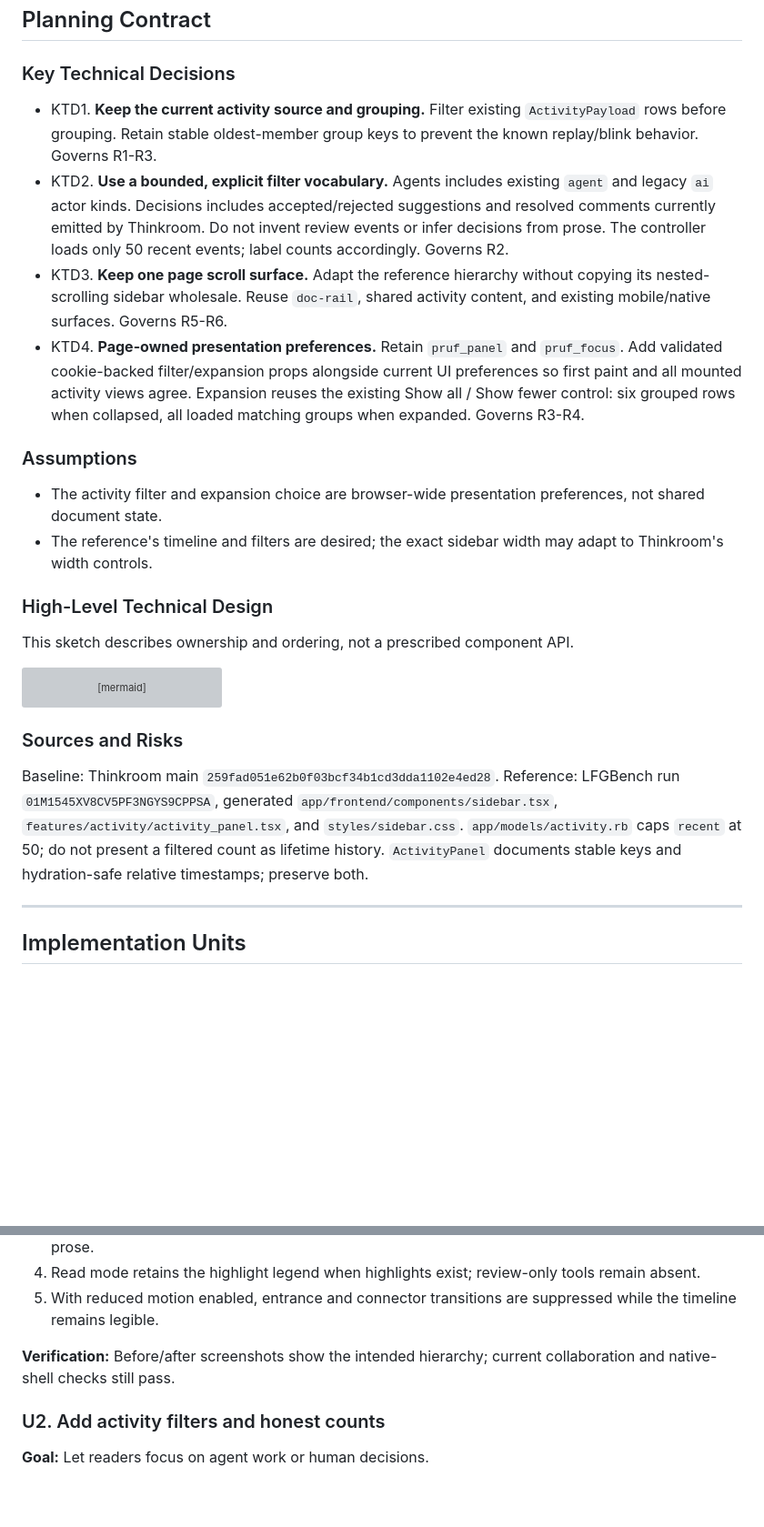
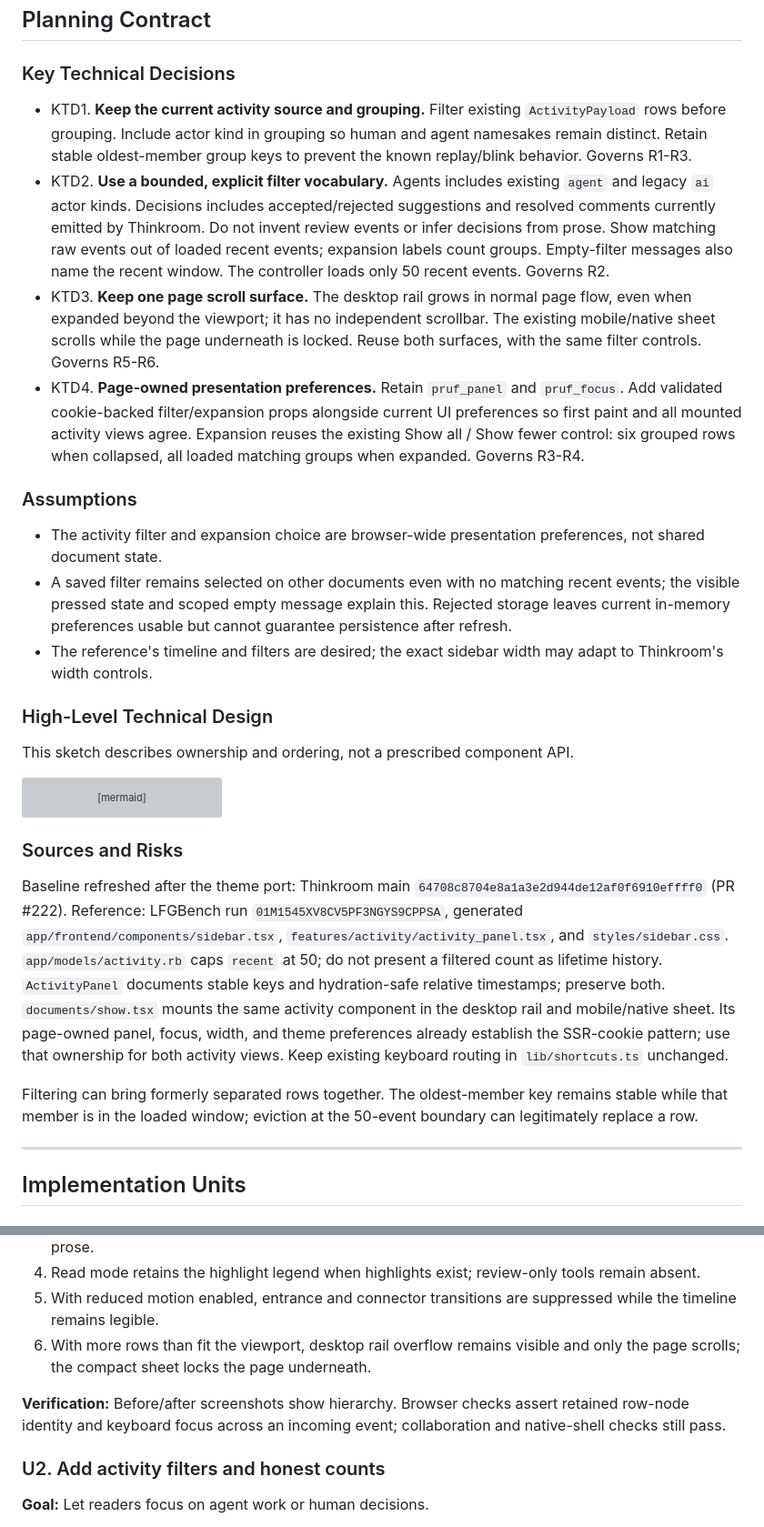
Before and after one commit to kieranklaassen/thinkroom, a Markdown page: docs/plans/2026-09-04-1101-feat-sidebar-activity-timeline-plan.md, 2 parts joined by grey strips. Shown at 91% size. Drawn GitHub-style; blank space fills up the shorter version; grey boxes are pictures that could not be loaded.

Commit message:
docs(plan): refresh sidebar port against merged theme work

```diff
--- a/docs/plans/2026-09-04-1101-feat-sidebar-activity-timeline-plan.md
+++ b/docs/plans/2026-09-04-1101-feat-sidebar-activity-timeline-plan.md
@@ -65,14 +65,15 @@ Borrow the timeline and filtering. The visible Ask AI section is not part of thi
 
 ### Key Technical Decisions
 
-- KTD1. **Keep the current activity source and grouping.** Filter existing `ActivityPayload` rows before grouping. Retain stable oldest-member group keys to prevent the known replay/blink behavior. Governs R1-R3.
-- KTD2. **Use a bounded, explicit filter vocabulary.** Agents includes existing `agent` and legacy `ai` actor kinds. Decisions includes accepted/rejected suggestions and resolved comments currently emitted by Thinkroom. Do not invent review events or infer decisions from prose. The controller loads only 50 recent events; label counts accordingly. Governs R2.
-- KTD3. **Keep one page scroll surface.** Adapt the reference hierarchy without copying its nested-scrolling sidebar wholesale. Reuse `doc-rail`, shared activity content, and existing mobile/native surfaces. Governs R5-R6.
+- KTD1. **Keep the current activity source and grouping.** Filter existing `ActivityPayload` rows before grouping. Include actor kind in grouping so human and agent namesakes remain distinct. Retain stable oldest-member group keys to prevent the known replay/blink behavior. Governs R1-R3.
+- KTD2. **Use a bounded, explicit filter vocabulary.** Agents includes existing `agent` and legacy `ai` actor kinds. Decisions includes accepted/rejected suggestions and resolved comments currently emitted by Thinkroom. Do not invent review events or infer decisions from prose. Show matching raw events out of loaded recent events; expansion labels count groups. Empty-filter messages also name the recent window. The controller loads only 50 recent events. Governs R2.
+- KTD3. **Keep one page scroll surface.** The desktop rail grows in normal page flow, even when expanded beyond the viewport; it has no independent scrollbar. The existing mobile/native sheet scrolls while the page underneath is locked. Reuse both surfaces, with the same filter controls. Governs R5-R6.
 - KTD4. **Page-owned presentation preferences.** Retain `pruf_panel` and `pruf_focus`. Add validated cookie-backed filter/expansion props alongside current UI preferences so first paint and all mounted activity views agree. Expansion reuses the existing Show all / Show fewer control: six grouped rows when collapsed, all loaded matching groups when expanded. Governs R3-R4.
 
 ### Assumptions
 
 - The activity filter and expansion choice are browser-wide presentation preferences, not shared document state.
+- A saved filter remains selected on other documents even with no matching recent events; the visible pressed state and scoped empty message explain this. Rejected storage leaves current in-memory preferences usable but cannot guarantee persistence after refresh.
 - The reference's timeline and filters are desired; the exact sidebar width may adapt to Thinkroom's width controls.
 
 ### High-Level Technical Design
@@ -96,10 +97,13 @@ flowchart TD
 
 ### Sources and Risks
 
-Baseline: Thinkroom main `259fad051e62b0f03bcf34b1cd3dda1102e4ed28`.
+Baseline refreshed after the theme port: Thinkroom main `64708c8704e8a1a3e2d944de12af0f6910effff0` (PR #222).
 Reference: LFGBench run `01M1545XV8CV5PF3NGYS9CPPSA`, generated `app/frontend/components/sidebar.tsx`, `features/activity/activity_panel.tsx`, and `styles/sidebar.css`.
 `app/models/activity.rb` caps `recent` at 50; do not present a filtered count as lifetime history.
 `ActivityPanel` documents stable keys and hydration-safe relative timestamps; preserve both.
+`documents/show.tsx` mounts the same activity component in the desktop rail and mobile/native sheet. Its page-owned panel, focus, width, and theme preferences already establish the SSR-cookie pattern; use that ownership for both activity views. Keep existing keyboard routing in `lib/shortcuts.ts` unchanged.
+
+Filtering can bring formerly separated rows together. The oldest-member key remains stable while that member is in the loaded window; eviction at the 50-event boundary can legitimately replace a row.
 
 ---
 
@@ -124,8 +128,9 @@ Reference: LFGBench run `01M1545XV8CV5PF3NGYS9CPPSA`, generated `app/frontend/co
 3. At phone/tablet/desktop widths and 200% zoom, all tools remain reachable without obscuring prose.
 4. Read mode retains the highlight legend when highlights exist; review-only tools remain absent.
 5. With reduced motion enabled, entrance and connector transitions are suppressed while the timeline remains legible.
+6. With more rows than fit the viewport, desktop rail overflow remains visible and only the page scrolls; the compact sheet locks the page underneath.
 
-**Verification:** Before/after screenshots show the intended hierarchy; current collaboration and native-shell checks still pass.
+**Verification:** Before/after screenshots show hierarchy. Browser checks assert retained row-node identity and keyboard focus across an incoming event; collaboration and native-shell checks still pass.
 
 ### U2. Add activity filters and honest counts
 
```
Also changed, not shown: other parts of docs/plans/2026-09-04-1101-feat-sidebar-activity-timeline-plan.md (+2 -1 lines).
